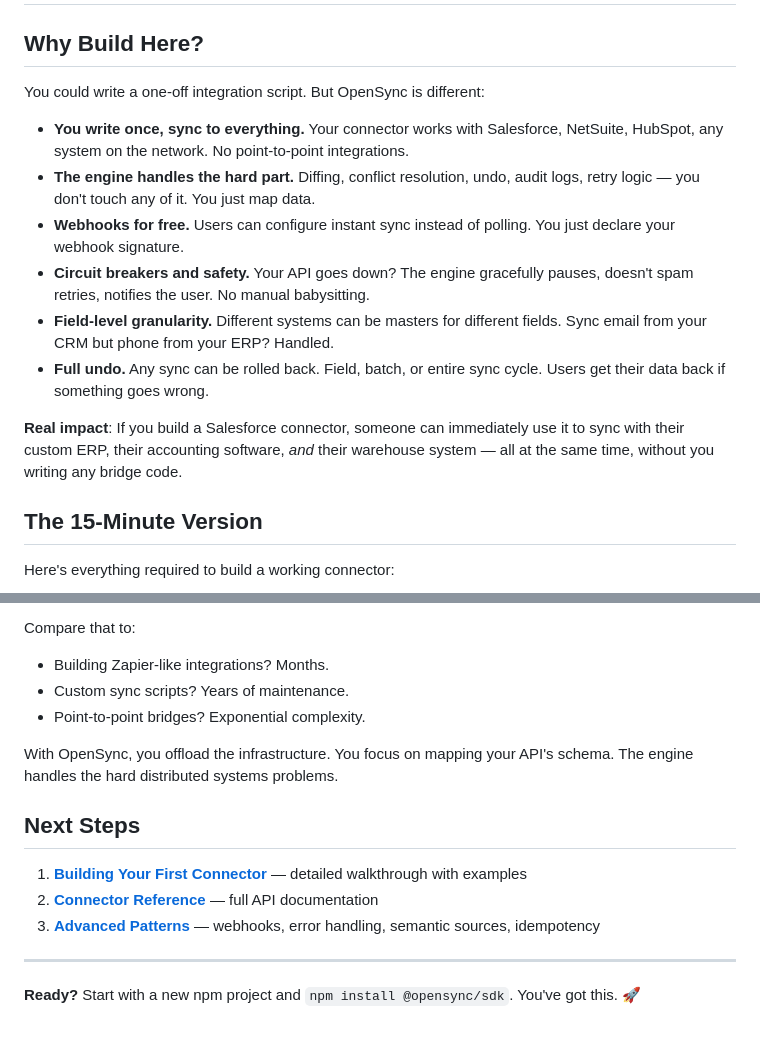
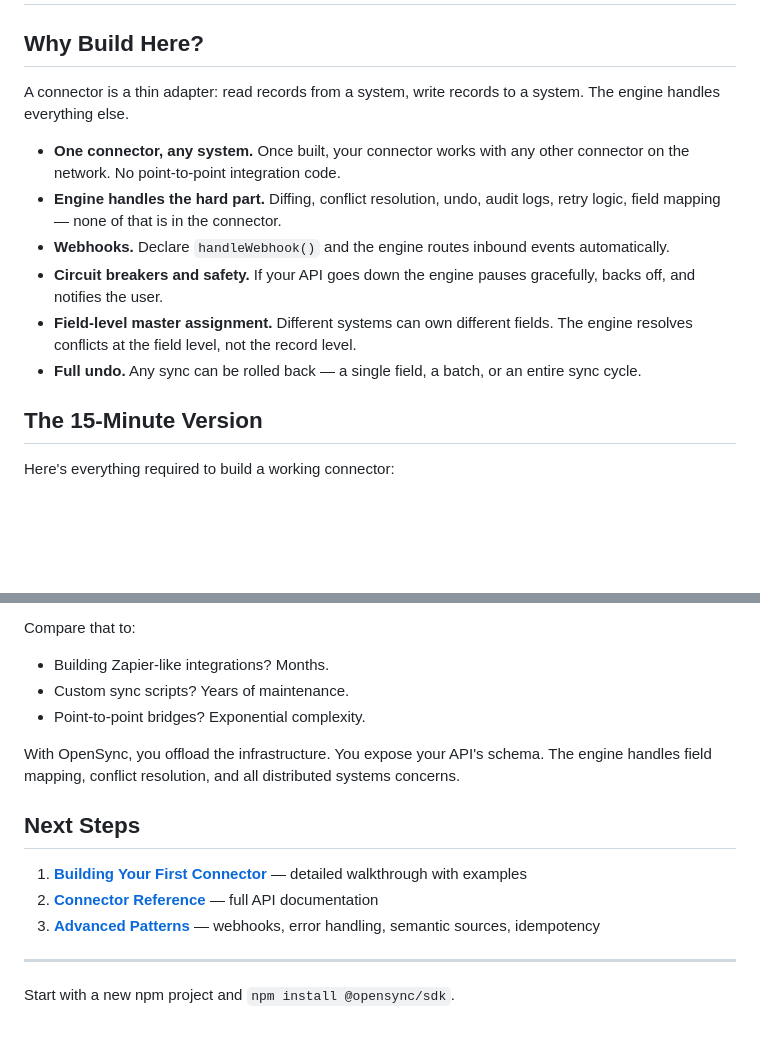
Before and after one commit to BaardBouvet/opensync, a Markdown page: docs/getting-started.md, 2 parts joined by grey strips. GitHub-like rendering; blank space fills up the shorter version.

Commit message:
docs: clarify connector boundaries — no field mapping, network-only databases
getting-started.md: rewrite intro to make clear connectors are thin adapters;
engine owns field mapping, conflict resolution, and all distributed concerns.
advanced.md: clarify database connectors must use network-accessible databases
(PostgreSQL, MySQL, Redis); embedded databases (SQLite) are inaccessible from
connectors.

```diff
--- a/docs/getting-started.md
+++ b/docs/getting-started.md
@@ -2,16 +2,14 @@
 
 ## Why Build Here?
 
-You could write a one-off integration script. But OpenSync is different:
+A connector is a thin adapter: read records from a system, write records to a system. The engine handles everything else.
 
-- **You write once, sync to everything.** Your connector works with Salesforce, NetSuite, HubSpot, any system on the network. No point-to-point integrations.
-- **The engine handles the hard part.** Diffing, conflict resolution, undo, audit logs, retry logic — you don't touch any of it. You just map data.
-- **Webhooks for free.** Users can configure instant sync instead of polling. You just declare your webhook signature.
-- **Circuit breakers and safety.** Your API goes down? The engine gracefully pauses, doesn't spam retries, notifies the user. No manual babysitting.
-- **Field-level granularity.** Different systems can be masters for different fields. Sync email from your CRM but phone from your ERP? Handled.
-- **Full undo.** Any sync can be rolled back. Field, batch, or entire sync cycle. Users get their data back if something goes wrong.
-
-**Real impact**: If you build a Salesforce connector, someone can immediately use it to sync with their custom ERP, their accounting software, *and* their warehouse system — all at the same time, without you writing any bridge code.
+- **One connector, any system.** Once built, your connector works with any other connector on the network. No point-to-point integration code.
+- **Engine handles the hard part.** Diffing, conflict resolution, undo, audit logs, retry logic, field mapping — none of that is in the connector.
+- **Webhooks.** Declare `handleWebhook()` and the engine routes inbound events automatically.
+- **Circuit breakers and safety.** If your API goes down the engine pauses gracefully, backs off, and notifies the user.
+- **Field-level master assignment.** Different systems can own different fields. The engine resolves conflicts at the field level, not the record level.
+- **Full undo.** Any sync can be rolled back — a single field, a batch, or an entire sync cycle.
 
 ## The 15-Minute Version
 
@@ -147,7 +145,7 @@ Compare that to:
 - Custom sync scripts? Years of maintenance.
 - Point-to-point bridges? Exponential complexity.
 
-With OpenSync, you offload the infrastructure. You focus on mapping your API's schema. The engine handles the hard distributed systems problems.
+With OpenSync, you offload the infrastructure. You expose your API's schema. The engine handles field mapping, conflict resolution, and all distributed systems concerns.
 
 ## Next Steps
 
@@ -157,4 +155,4 @@ With OpenSync, you offload the infrastructure. You focus on mapping your API's s
 
 ---
 
-**Ready?** Start with a new npm project and `npm install @opensync/sdk`. You've got this. 🚀
+Start with a new npm project and `npm install @opensync/sdk`.
```
Also changed, not shown: docs/connectors/advanced.md (+5 -2 lines).
